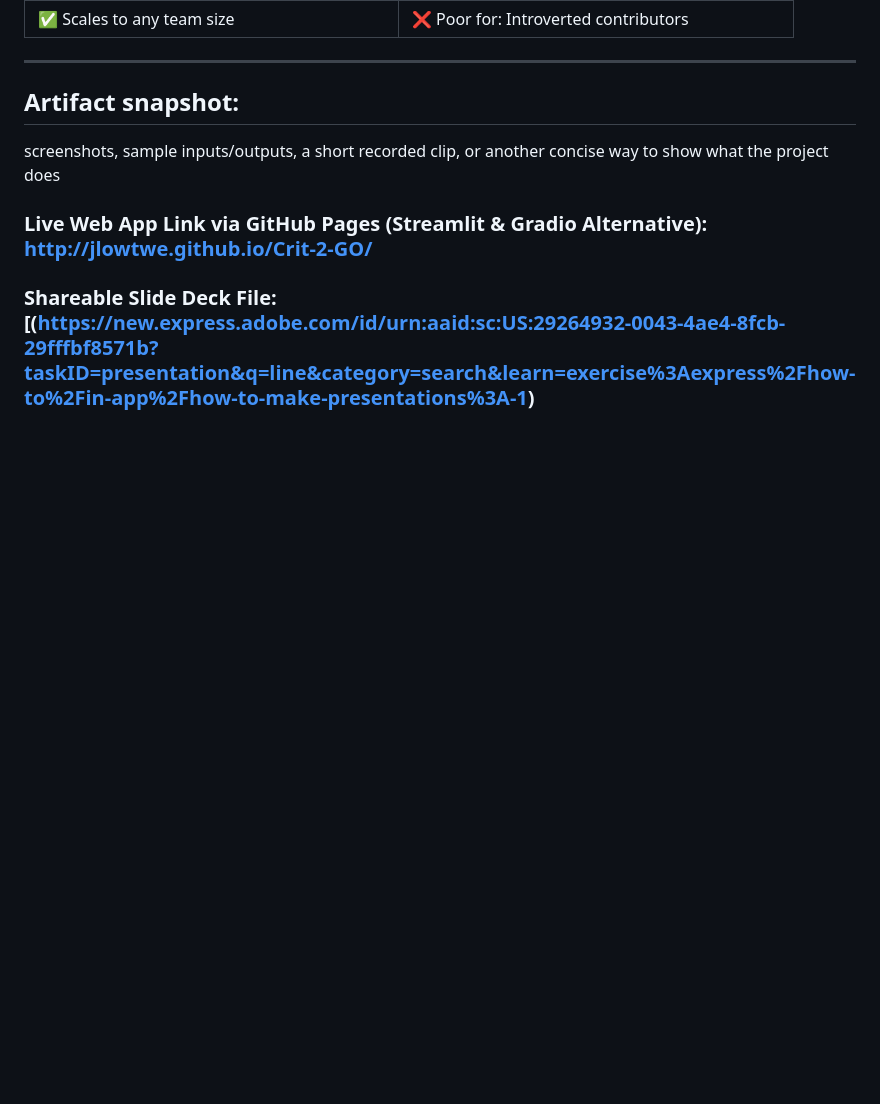
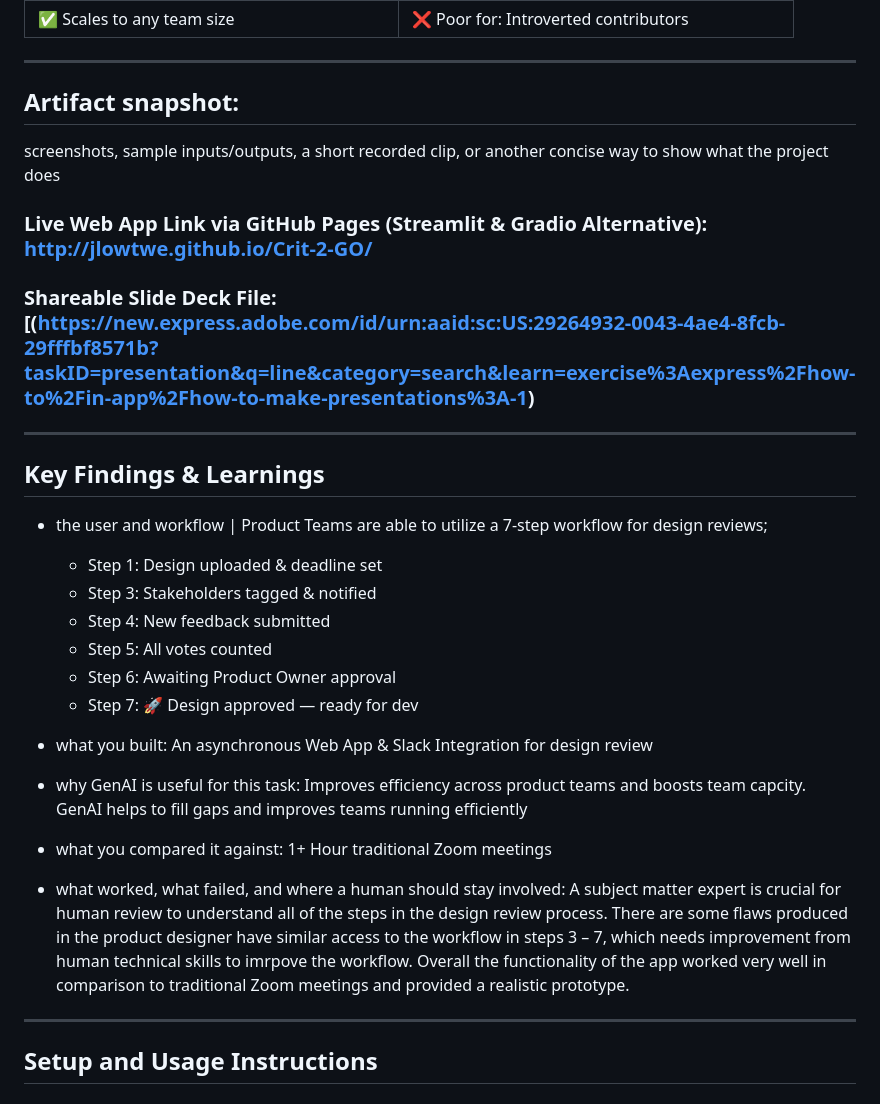
Before and after one commit to Jlowtwe/Crit-2-GO, a Markdown page: README.md, the part around the change. Drawn GitHub-style; blank space fills up the shorter version.

```diff
--- a/README.md
+++ b/README.md
@@ -175,3 +175,22 @@ screenshots, sample inputs/outputs, a short recorded clip, or another concise wa
 ### Live Web App Link via GitHub Pages (Streamlit & Gradio Alternative): http://jlowtwe.github.io/Crit-2-GO/
 
 ### Shareable Slide Deck File:[(https://new.express.adobe.com/id/urn:aaid:sc:US:29264932-0043-4ae4-8fcb-29fffbf8571b?taskID=presentation&q=line&category=search&learn=exercise%3Aexpress%2Fhow-to%2Fin-app%2Fhow-to-make-presentations%3A-1)
+
+-------------------------------------------------------------------------------------------------------------------------------------------------
+## Key Findings & Learnings
+
+- the user and workflow | Product Teams are able to utilize a 7-step workflow for design reviews;
+  - Step 1: Design uploaded & deadline set
+  - Step 3: Stakeholders tagged & notified
+  - Step 4: New feedback submitted
+  - Step 5: All votes counted
+  - Step 6: Awaiting Product Owner approval
+  - Step 7: 🚀 Design approved — ready for dev
+
+- what you built: An asynchronous Web App & Slack Integration for design review
+- why GenAI is useful for this task: Improves efficiency across product teams and boosts team capcity. GenAI helps to fill gaps and improves teams running efficiently
+- what you compared it against: 1+ Hour traditional Zoom meetings
+- what worked, what failed, and where a human should stay involved: A subject matter expert is crucial for human review to understand all of the steps in the design review process. There are some flaws produced in the product designer have similar access to the workflow in steps 3 – 7, which needs improvement from human technical skills to imrpove the workflow. Overall the functionality of the app worked very well in comparison to traditional Zoom meetings and provided a realistic prototype.
+
+-------------------------------------------------------------------------------------------------------------------------------------------------
+## Setup and Usage Instructions
```
